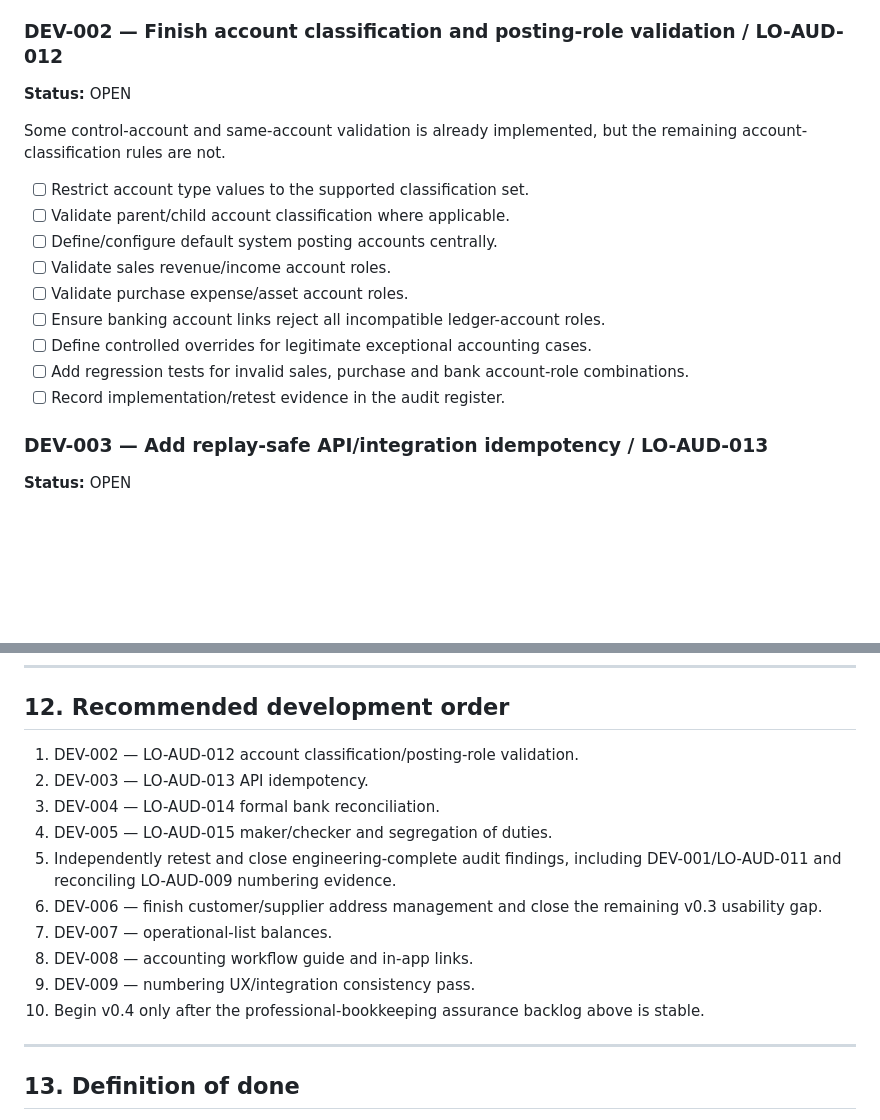
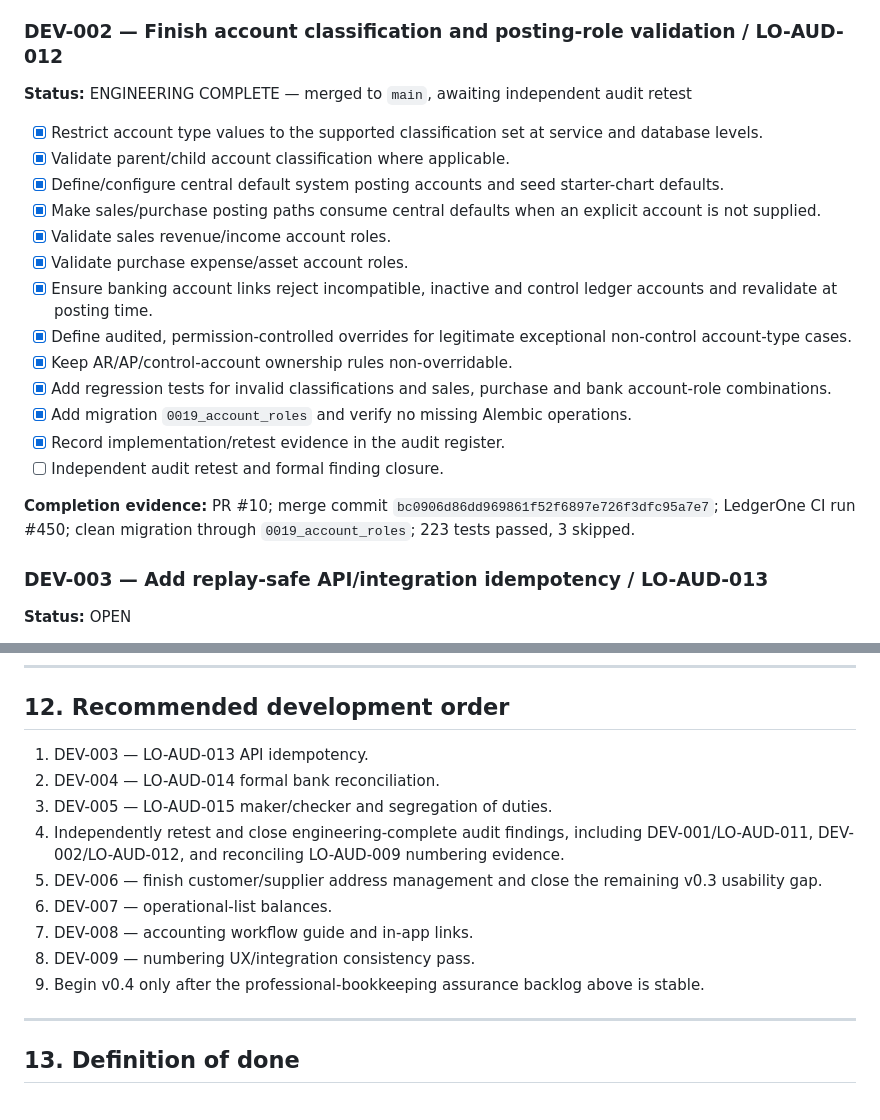
Before and after one commit to zageabb/LedgerOne, a Markdown page: DEVELOPMENT.md, 2 parts joined by grey strips. Drawn GitHub-style; blank space fills up the shorter version.

Commit message:
Mark DEV-002 engineering complete

```diff
--- a/DEVELOPMENT.md
+++ b/DEVELOPMENT.md
@@ -68,19 +68,23 @@ The older `docs/TODO.md` snapshot is no longer fully representative of `main`.
 
 ### DEV-002 — Finish account classification and posting-role validation / LO-AUD-012
 
-**Status:** OPEN
+**Status:** ENGINEERING COMPLETE — merged to `main`, awaiting independent audit retest
 
-Some control-account and same-account validation is already implemented, but the remaining account-classification rules are not.
+- [x] Restrict account type values to the supported classification set at service and database levels.
+- [x] Validate parent/child account classification where applicable.
+- [x] Define/configure central default system posting accounts and seed starter-chart defaults.
+- [x] Make sales/purchase posting paths consume central defaults when an explicit account is not supplied.
+- [x] Validate sales revenue/income account roles.
+- [x] Validate purchase expense/asset account roles.
+- [x] Ensure banking account links reject incompatible, inactive and control ledger accounts and revalidate at posting time.
+- [x] Define audited, permission-controlled overrides for legitimate exceptional non-control account-type cases.
+- [x] Keep AR/AP/control-account ownership rules non-overridable.
+- [x] Add regression tests for invalid classifications and sales, purchase and bank account-role combinations.
+- [x] Add migration `0019_account_roles` and verify no missing Alembic operations.
+- [x] Record implementation/retest evidence in the audit register.
+- [ ] Independent audit retest and formal finding closure.
 
-- [ ] Restrict account type values to the supported classification set.
-- [ ] Validate parent/child account classification where applicable.
-- [ ] Define/configure default system posting accounts centrally.
-- [ ] Validate sales revenue/income account roles.
-- [ ] Validate purchase expense/asset account roles.
-- [ ] Ensure banking account links reject all incompatible ledger-account roles.
-- [ ] Define controlled overrides for legitimate exceptional accounting cases.
-- [ ] Add regression tests for invalid sales, purchase and bank account-role combinations.
-- [ ] Record implementation/retest evidence in the audit register.
+**Completion evidence:** PR #10; merge commit `bc0906d86dd969861f52f6897e726f3dfc95a7e7`; LedgerOne CI run #450; clean migration through `0019_account_roles`; 223 tests passed, 3 skipped.
 
 ### DEV-003 — Add replay-safe API/integration idempotency / LO-AUD-013
 
@@ -334,16 +338,15 @@ The base local-AI chat and organisation Knowledge capabilities already exist. Re
 
 ## 12. Recommended development order
 
-1. DEV-002 — LO-AUD-012 account classification/posting-role validation.
-2. DEV-003 — LO-AUD-013 API idempotency.
-3. DEV-004 — LO-AUD-014 formal bank reconciliation.
-4. DEV-005 — LO-AUD-015 maker/checker and segregation of duties.
-5. Independently retest and close engineering-complete audit findings, including DEV-001/LO-AUD-011 and reconciling LO-AUD-009 numbering evidence.
-6. DEV-006 — finish customer/supplier address management and close the remaining v0.3 usability gap.
-7. DEV-007 — operational-list balances.
-8. DEV-008 — accounting workflow guide and in-app links.
-9. DEV-009 — numbering UX/integration consistency pass.
-10. Begin v0.4 only after the professional-bookkeeping assurance backlog above is stable.
+1. DEV-003 — LO-AUD-013 API idempotency.
+2. DEV-004 — LO-AUD-014 formal bank reconciliation.
+3. DEV-005 — LO-AUD-015 maker/checker and segregation of duties.
+4. Independently retest and close engineering-complete audit findings, including DEV-001/LO-AUD-011, DEV-002/LO-AUD-012, and reconciling LO-AUD-009 numbering evidence.
+5. DEV-006 — finish customer/supplier address management and close the remaining v0.3 usability gap.
+6. DEV-007 — operational-list balances.
+7. DEV-008 — accounting workflow guide and in-app links.
+8. DEV-009 — numbering UX/integration consistency pass.
+9. Begin v0.4 only after the professional-bookkeeping assurance backlog above is stable.
 
 ---
 
```
